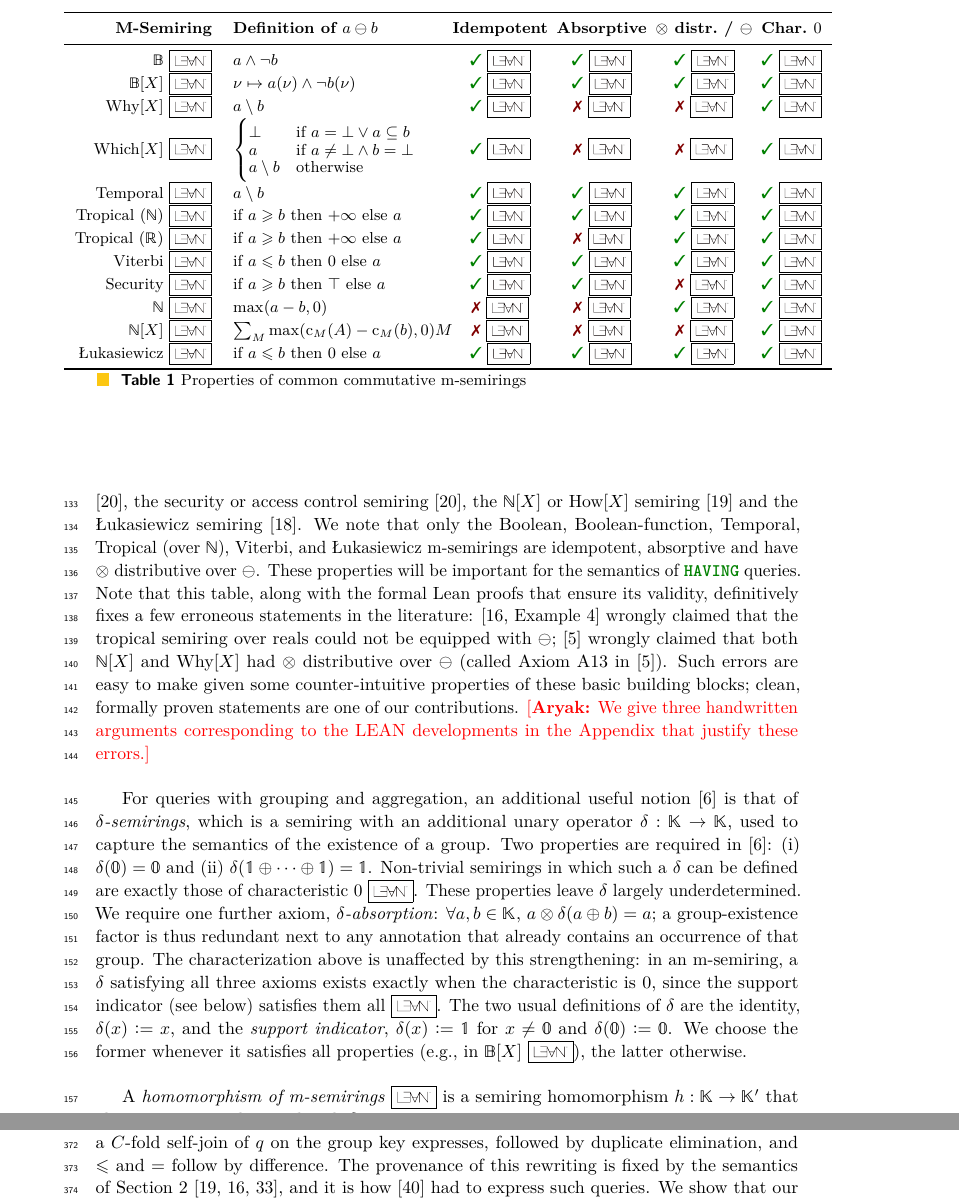
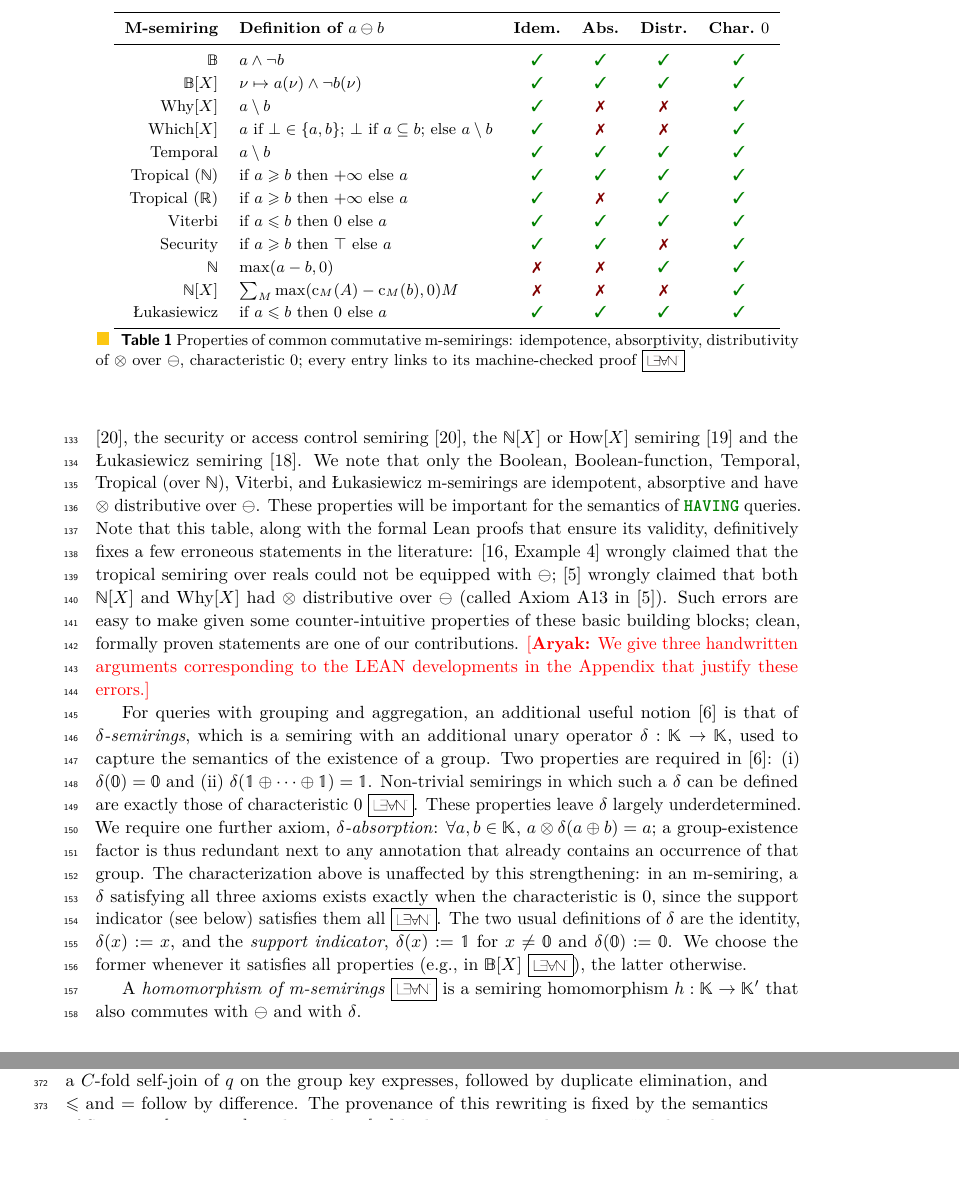
Before and after one commit to pratik2358/provsql_having, a LaTeX paper (main.tex, which reads table_semirings.tex): two parts of pages 4 and 10 of 54 before the commit and two parts of pages 4 and 9 of 54 after it, joined at a grey line, cut at the place of the change, the shorter picture padded with empty space. Compiled offline with pdfLaTeX.

Commit message:
Table of m-semirings: cells link to Lean proofs, no icons; single-line Which monus; shorter headers

```diff
--- a/main.tex
+++ b/main.tex
@@ -86,6 +86,7 @@ processing}
 \newcommand\leanmain{\href{https://anonymousprovenance.github.io/Provenance.html}{\fbox{\includegraphics[height=.6em]{lean}}}}
 %\newcommand\leanmain{\href{https://provsql.org/lean-docs/Provenance.html}{\fbox{\includegraphics[height=.6em]{lean}}}}
 \newcommand\lean[2]{\href{https://anonymousprovenance.github.io/Provenance/#1.html\##2}{\fbox{\includegraphics[height=.6em]{lean}}}}
+\newcommand\leanlink[3]{\href{https://anonymousprovenance.github.io/Provenance/#1.html\##2}{#3}}
 %\newcommand\lean[2]{\href{https://provsql.org/lean-docs/Provenance/#1.html\##2}{\fbox{\includegraphics[height=.6em]{lean}}}}
 
 \newcommand{\pierre}[1]{{\color{magenta}[\textbf{Pierre:} #1]}}
--- a/table_semirings.tex
+++ b/table_semirings.tex
@@ -1,94 +1,90 @@
 \begin{table}
-  \hspace*{-2em}
-  \begin{tabular}{rl@{}c@{\hspace*{.5em}}c@{\hspace*{.5em}}c@{\hspace*{.5em}}c}
+  \centering
+  \begin{tabular}{rlcccc}
 \toprule
-\bfseries M-Semiring&
+\bfseries M-semiring&
 \bfseries Definition of $a\ominus b$&
-\bfseries Idempotent&
-\bfseries Absorptive&
-\bfseries $\otimes$ distr.\ / $\ominus$&
-\bfseries Char.\ $0$\\
+\bfseries Idem.&
+\bfseries Abs.&
+\bfseries Distr.&
+\bfseries Char.~$0$\\
 \midrule
-$\mathbb{B}$ \lean{Semirings/Bool}{instCommSemiringWithMonusBool}&
+\leanlink{Semirings/Bool}{instCommSemiringWithMonusBool}{$\mathbb{B}$}&
 $a\land\lnot b$&
-\ok\ \lean{Semirings/Bool}{Bool.idempotent}&
-\ok\ \lean{Semirings/Bool}{Bool.absorptive}&
-\ok\ \lean{Semirings/Bool}{Bool.mul_sub_left_distributive}&
-\ok\ \lean{Semirings/Bool}{Bool.instCharPZero}\\
-$\mathbb{B}[X]$ \lean{Semirings/BoolFunc}{instCommSemiringWithMonusBoolFunc}&
+\leanlink{Semirings/Bool}{Bool.idempotent}{\ok}&
+\leanlink{Semirings/Bool}{Bool.absorptive}{\ok}&
+\leanlink{Semirings/Bool}{Bool.mul_sub_left_distributive}{\ok}&
+\leanlink{Semirings/Bool}{Bool.instCharPZero}{\ok}\\
+\leanlink{Semirings/BoolFunc}{instCommSemiringWithMonusBoolFunc}{$\mathbb{B}[X]$}&
 $\nu\mapsto a(\nu)\land\lnot b(\nu)$&
-\ok\ \lean{Semirings/BoolFunc}{BoolFunc.idempotent}&
-\ok\ \lean{Semirings/BoolFunc}{BoolFunc.absorptive}&
-\ok\ \lean{Semirings/BoolFunc}{BoolFunc.mul_sub_left_distributive}&
-\ok\ \lean{Semirings/BoolFunc}{BoolFunc.instCharPZero}\\
-$\mathrm{Why}[X]$ \lean{Semirings/Why}{instCommSemiringWithMonusWhy}&
+\leanlink{Semirings/BoolFunc}{BoolFunc.idempotent}{\ok}&
+\leanlink{Semirings/BoolFunc}{BoolFunc.absorptive}{\ok}&
+\leanlink{Semirings/BoolFunc}{BoolFunc.mul_sub_left_distributive}{\ok}&
+\leanlink{Semirings/BoolFunc}{BoolFunc.instCharPZero}{\ok}\\
+\leanlink{Semirings/Why}{instCommSemiringWithMonusWhy}{$\mathrm{Why}[X]$}&
 $a\setminus b$&
-\ok\ \lean{Semirings/Why}{Why.idempotent}&
-\ko\ \lean{Semirings/Why}{Why.not_absorptive}&
-\ko\ \lean{Semirings/Why}{Why.not_mul_sub_left_distributive}&
-\ok\ \lean{Semirings/Why}{Why.instCharPZero}\\
-$\mathrm{Which}[X]$ \lean{Semirings/Which}{instCommSemiringWithMonusWhich}&
-\(\begin{cases}
-  \bot&\text{if $a=\bot\lor a\subseteq b$}\\[-.4em]
-  a&\text{if $a\neq\bot\land b=\bot$}\\[-.4em]
-  a\setminus b&\text{otherwise}
-\end{cases}\)&
-\ok\ \lean{Semirings/Which}{Which.idempotent}&
-\ko\ \lean{Semirings/Which}{Which.not_absorptive}&
-\ko\ \lean{Semirings/Which}{Which.not_mul_sub_left_distributive}&
-\ok\ \lean{Semirings/Which}{Which.instCharPZero}\\
-Temporal \lean{Semirings/IntervalUnion}{instCommSemiringWithMonusIntervalUnionOfDenselyOrderedOfBoundedOrder}&
+\leanlink{Semirings/Why}{Why.idempotent}{\ok}&
+\leanlink{Semirings/Why}{Why.not_absorptive}{\ko}&
+\leanlink{Semirings/Why}{Why.not_mul_sub_left_distributive}{\ko}&
+\leanlink{Semirings/Why}{Why.instCharPZero}{\ok}\\
+\leanlink{Semirings/Which}{instCommSemiringWithMonusWhich}{$\mathrm{Which}[X]$}&
+$a$ if $\bot\in\{a,b\}$; $\bot$ if $a\subseteq b$; else $a\setminus b$&
+\leanlink{Semirings/Which}{Which.idempotent}{\ok}&
+\leanlink{Semirings/Which}{Which.not_absorptive}{\ko}&
+\leanlink{Semirings/Which}{Which.not_mul_sub_left_distributive}{\ko}&
+\leanlink{Semirings/Which}{Which.instCharPZero}{\ok}\\
+\leanlink{Semirings/IntervalUnion}{instCommSemiringWithMonusIntervalUnionOfDenselyOrderedOfBoundedOrder}{Temporal}&
 $a\setminus b$&
-\ok\ \lean{Semirings/IntervalUnion}{IntervalUnion.idempotent}&
-\ok\ \lean{Semirings/IntervalUnion}{IntervalUnion.absorptive}&
-\ok\ \lean{Semirings/IntervalUnion}{IntervalUnion.mul_sub_left_distributive}&
-\ok\ \lean{Semirings/IntervalUnion}{IntervalUnion.instCharPZero}\\
-Tropical ($\mathbb{N}$) \lean{Semirings/Tropical}{instCommSemiringWithMonusTropicalWithTopNat}&
+\leanlink{Semirings/IntervalUnion}{IntervalUnion.idempotent}{\ok}&
+\leanlink{Semirings/IntervalUnion}{IntervalUnion.absorptive}{\ok}&
+\leanlink{Semirings/IntervalUnion}{IntervalUnion.mul_sub_left_distributive}{\ok}&
+\leanlink{Semirings/IntervalUnion}{IntervalUnion.instCharPZero}{\ok}\\
+\leanlink{Semirings/Tropical}{instCommSemiringWithMonusTropicalWithTopNat}{Tropical ($\mathbb{N}$)}&
 if $a\geq b$ then $+\infty$ else $a$&
-\ok\ \lean{Semirings/Tropical}{Tropical.idempotent}&
-\ok\ \lean{Semirings/Tropical}{TropicalN.absorptive}&
-\ok\ \lean{Semirings/Tropical}{TropicalN.mul_sub_left_distributive}&
-\ok\ \lean{Semirings/Tropical}{TropicalN.instCharPZero}\\
-Tropical ($\mathbb{R}$)
-\lean{Semirings/Tropical}{instCommSemiringWithMonusTropicalWithTopReal}&
+\leanlink{Semirings/Tropical}{Tropical.idempotent}{\ok}&
+\leanlink{Semirings/Tropical}{TropicalN.absorptive}{\ok}&
+\leanlink{Semirings/Tropical}{TropicalN.mul_sub_left_distributive}{\ok}&
+\leanlink{Semirings/Tropical}{TropicalN.instCharPZero}{\ok}\\
+\leanlink{Semirings/Tropical}{instCommSemiringWithMonusTropicalWithTopReal}{Tropical ($\mathbb{R}$)}&
 if $a\geq b$ then $+\infty$ else $a$&
-\ok\ \lean{Semirings/Tropical}{Tropical.idempotent}&
-\ko\ \lean{Semirings/Tropical}{TropicalR.not_absorptive}&
-\ok\ \lean{Semirings/Tropical}{TropicalR.mul_sub_left_distributive}&
-\ok\ \lean{Semirings/Tropical}{TropicalR.instCharPZero}\\
-Viterbi
-\lean{Semirings/Viterbi}{Viterbi.instCommSemiringWithMonus}&
+\leanlink{Semirings/Tropical}{Tropical.idempotent}{\ok}&
+\leanlink{Semirings/Tropical}{TropicalR.not_absorptive}{\ko}&
+\leanlink{Semirings/Tropical}{TropicalR.mul_sub_left_distributive}{\ok}&
+\leanlink{Semirings/Tropical}{TropicalR.instCharPZero}{\ok}\\
+\leanlink{Semirings/Viterbi}{Viterbi.instCommSemiringWithMonus}{Viterbi}&
 if $a\leq b$ then $0$ else $a$&
-\ok\ \lean{Semirings/Viterbi}{Viterbi.idempotent}&
-\ok\ \lean{Semirings/Viterbi}{Viterbi.absorptive}&
-\ok\ \lean{Semirings/Viterbi}{Viterbi.mul_sub_left_distributive}&
-\ok\ \lean{Semirings/Viterbi}{Viterbi.instCharPZero}\\
-Security \lean{Semirings/MinMax}{instCommSemiringWithMonusMaxMinTVL}&
+\leanlink{Semirings/Viterbi}{Viterbi.idempotent}{\ok}&
+\leanlink{Semirings/Viterbi}{Viterbi.absorptive}{\ok}&
+\leanlink{Semirings/Viterbi}{Viterbi.mul_sub_left_distributive}{\ok}&
+\leanlink{Semirings/Viterbi}{Viterbi.instCharPZero}{\ok}\\
+\leanlink{Semirings/MinMax}{instCommSemiringWithMonusMaxMinTVL}{Security}&
 if $a\geq b$ then $\top$ else $a$&
-\ok\ \lean{Semirings/MinMax}{MinMax.idempotent}&
-\ok\ \lean{Semirings/MinMax}{MinMax.absorptive}&
-\ko\ \lean{Semirings/MinMax}{TVL.not_mul_sub_left_distributive}&
-\ok\ \lean{Semirings/MinMax}{MaxMin.instCharPZero}\\
-$\mathbb{N}$ \lean{Semirings/Nat}{instCommSemiringWithMonusNat}&
+\leanlink{Semirings/MinMax}{MinMax.idempotent}{\ok}&
+\leanlink{Semirings/MinMax}{MinMax.absorptive}{\ok}&
+\leanlink{Semirings/MinMax}{TVL.not_mul_sub_left_distributive}{\ko}&
+\leanlink{Semirings/MinMax}{MaxMin.instCharPZero}{\ok}\\
+\leanlink{Semirings/Nat}{instCommSemiringWithMonusNat}{$\mathbb{N}$}&
 $\max(a-b, 0)$&
-\ko\ \lean{Semirings/Nat}{Nat.not_idempotent}&
-\ko\ \lean{Semirings/Nat}{Nat.not_absorptive}&
-\ok\ \lean{Semirings/Nat}{Nat.mul_sub_left_distributive}&
-\ok\ \lean{Semirings/Nat}{Nat.charP_zero}\\
-$\mathbb{N}[X]$ \lean{Semirings/How}{instCommSemiringWithMonusMvPolynomialNat}&
+\leanlink{Semirings/Nat}{Nat.not_idempotent}{\ko}&
+\leanlink{Semirings/Nat}{Nat.not_absorptive}{\ko}&
+\leanlink{Semirings/Nat}{Nat.mul_sub_left_distributive}{\ok}&
+\leanlink{Semirings/Nat}{Nat.charP_zero}{\ok}\\
+\leanlink{Semirings/How}{instCommSemiringWithMonusMvPolynomialNat}{$\mathbb{N}[X]$}&
 \(\sum_{\text{$M$}}\max(\mathrm{c}_M(A)-\mathrm{c}_M(b), 0)M\)&
-\ko\ \lean{Semirings/How}{How.not_idempotent}&
-\ko\ \lean{Semirings/How}{How.not_absorptive}&
-\ko\ \lean{Semirings/How}{How.not_mul_sub_left_distributive}&
-\ok\ \lean{Semirings/How}{How.charP_zero}\\
-$\textrm{\L ukasiewicz}$ \lean{Semirings/Lukasiewicz}{instCommSemiringWithMonusLukasiewicz}&
+\leanlink{Semirings/How}{How.not_idempotent}{\ko}&
+\leanlink{Semirings/How}{How.not_absorptive}{\ko}&
+\leanlink{Semirings/How}{How.not_mul_sub_left_distributive}{\ko}&
+\leanlink{Semirings/How}{How.charP_zero}{\ok}\\
+\leanlink{Semirings/Lukasiewicz}{instCommSemiringWithMonusLukasiewicz}{$\textrm{\L ukasiewicz}$}&
 if $a\leq b$ then $0$ else $a$&
-\ok\ \lean{Semirings/Lukasiewicz}{Lukasiewicz.idempotent}&
-\ok\ \lean{Semirings/Lukasiewicz}{Lukasiewicz.absorptive}&
-\ok\ \lean{Semirings/Lukasiewicz}{Lukasiewicz.mul_sub_left_distributive}&
-\ok\ \lean{Semirings/Lukasiewicz}{Lukasiewicz.instCharPZero}\\
+\leanlink{Semirings/Lukasiewicz}{Lukasiewicz.idempotent}{\ok}&
+\leanlink{Semirings/Lukasiewicz}{Lukasiewicz.absorptive}{\ok}&
+\leanlink{Semirings/Lukasiewicz}{Lukasiewicz.mul_sub_left_distributive}{\ok}&
+\leanlink{Semirings/Lukasiewicz}{Lukasiewicz.instCharPZero}{\ok}\\
 \bottomrule
 \end{tabular}
-\caption{Properties of common commutative m-semirings}
+\caption{Properties of common commutative m-semirings: idempotence,
+  absorptivity, distributivity of $\otimes$ over $\ominus$, characteristic
+  $0$; every entry links to its machine-checked proof \leanmain}
 \label{tab:semirings}
 \end{table}
```
